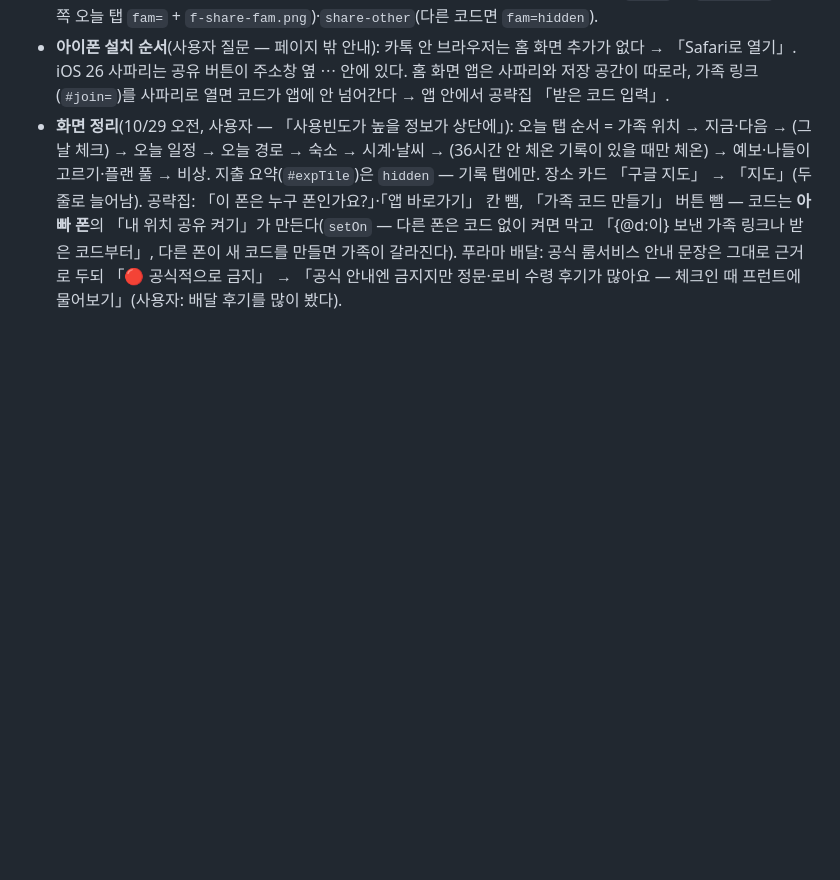
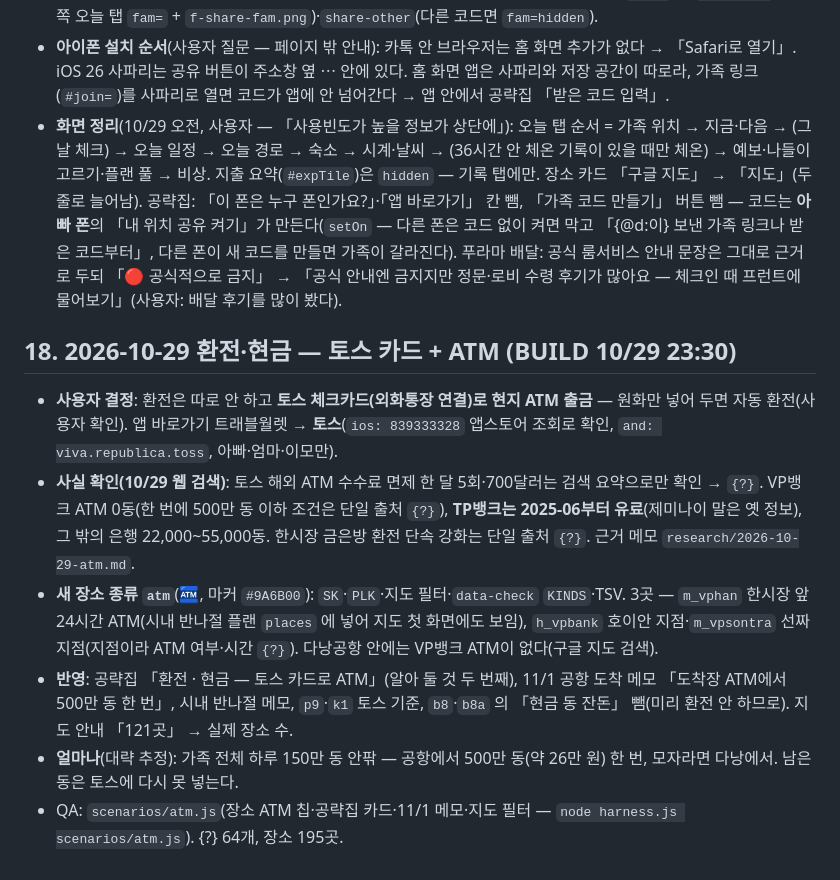
Before and after one commit to tklee2020/danang-hoian-p3x8, a Markdown page: PLAYBOOK.md, the part around the change. Drawn GitHub-style; blank space fills up the shorter version.

Commit message:
docs: PLAYBOOK 18절 — 환전·현금(토스 카드 + ATM)
Co-Authored-By: Claude Opus 5.5 <noreply@anthropic.com>

```diff
--- a/PLAYBOOK.md
+++ b/PLAYBOOK.md
@@ -379,3 +379,14 @@ WRONG 은 데이터와 일정을 고치고, CONFIRMED 만 `{?}` 를 뗀다. 처
   장소 카드 「구글 지도」 → 「지도」(두 줄로 늘어남). 공략집: 「이 폰은 누구 폰인가요?」·「앱 바로가기」 칸 뺌, 「가족 코드 만들기」 버튼 뺌 —
   코드는 **아빠 폰**의 「내 위치 공유 켜기」가 만든다(`setOn` — 다른 폰은 코드 없이 켜면 막고 「{@d:이} 보낸 가족 링크나 받은 코드부터」, 다른 폰이 새 코드를 만들면 가족이 갈라진다).
   푸라마 배달: 공식 룸서비스 안내 문장은 그대로 근거로 두되 「🔴 공식적으로 금지」 → 「공식 안내엔 금지지만 정문·로비 수령 후기가 많아요 — 체크인 때 프런트에 물어보기」(사용자: 배달 후기를 많이 봤다).
+
+## 18. 2026-10-29 환전·현금 — 토스 카드 + ATM (BUILD 10/29 23:30)
+
+- **사용자 결정**: 환전은 따로 안 하고 **토스 체크카드(외화통장 연결)로 현지 ATM 출금** — 원화만 넣어 두면 자동 환전(사용자 확인). 앱 바로가기 트래블월렛 → **토스**(`ios: 839333328` 앱스토어 조회로 확인, `and: viva.republica.toss`, 아빠·엄마·이모만).
+- **사실 확인(10/29 웹 검색)**: 토스 해외 ATM 수수료 면제 한 달 5회·700달러는 검색 요약으로만 확인 → `{?}`. VP뱅크 ATM 0동(한 번에 500만 동 이하 조건은 단일 출처 `{?}`), **TP뱅크는 2025-06부터 유료**(제미나이 말은 옛 정보),
+  그 밖의 은행 22,000~55,000동. 한시장 금은방 환전 단속 강화는 단일 출처 `{?}`. 근거 메모 `research/2026-10-29-atm.md`.
+- **새 장소 종류 `atm`**(🏧, 마커 `#9A6B00`): `SK`·`PLK`·지도 필터·`data-check` `KINDS`·TSV. 3곳 — `m_vphan` 한시장 앞 24시간 ATM(시내 반나절 플랜 `places` 에 넣어 지도 첫 화면에도 보임),
+  `h_vpbank` 호이안 지점·`m_vpsontra` 선짜 지점(지점이라 ATM 여부·시간 `{?}`). 다낭공항 안에는 VP뱅크 ATM이 없다(구글 지도 검색).
+- **반영**: 공략집 「환전 · 현금 — 토스 카드로 ATM」(알아 둘 것 두 번째), 11/1 공항 도착 메모 「도착장 ATM에서 500만 동 한 번」, 시내 반나절 메모, `p9`·`k1` 토스 기준, `b8`·`b8a` 의 「현금 동 잔돈」 뺌(미리 환전 안 하므로). 지도 안내 「121곳」 → 실제 장소 수.
+- **얼마나**(대략 추정): 가족 전체 하루 150만 동 안팎 — 공항에서 500만 동(약 26만 원) 한 번, 모자라면 다낭에서. 남은 동은 토스에 다시 못 넣는다.
+- QA: `scenarios/atm.js`(장소 ATM 칩·공략집 카드·11/1 메모·지도 필터 — `node harness.js scenarios/atm.js`). {?} 64개, 장소 195곳.
```
